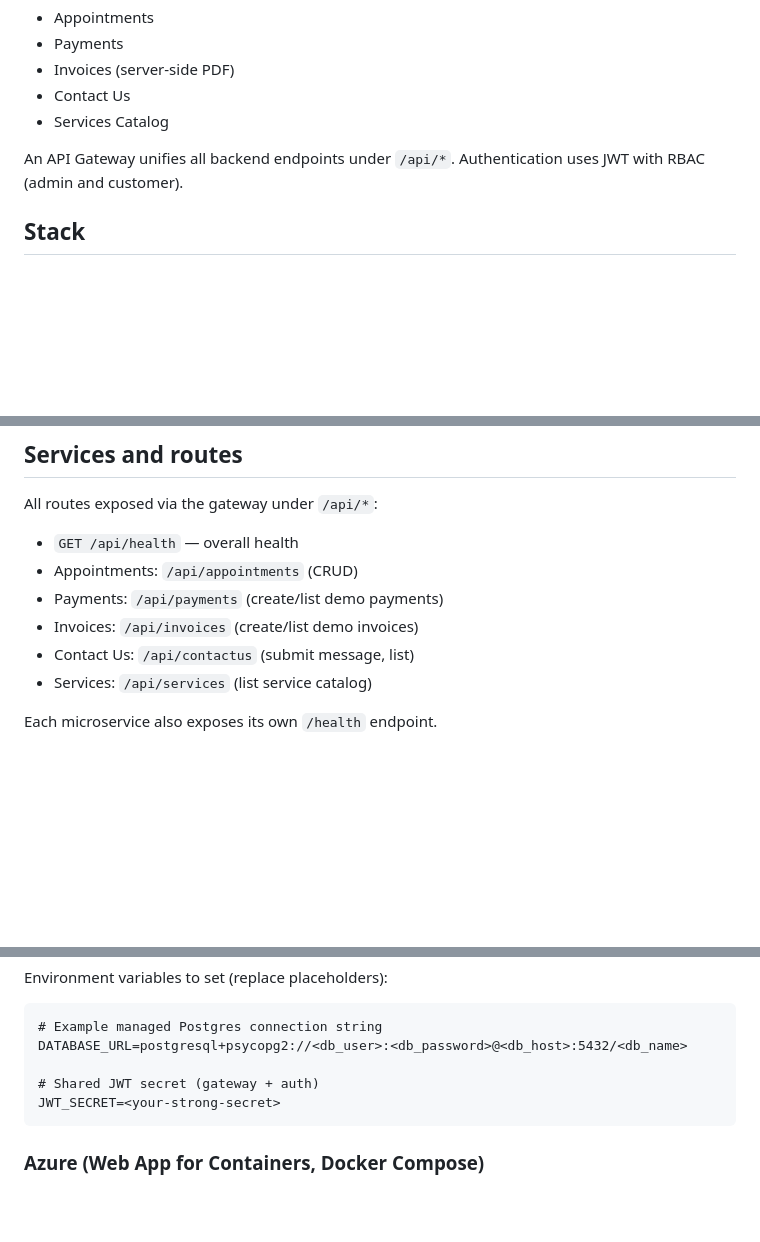
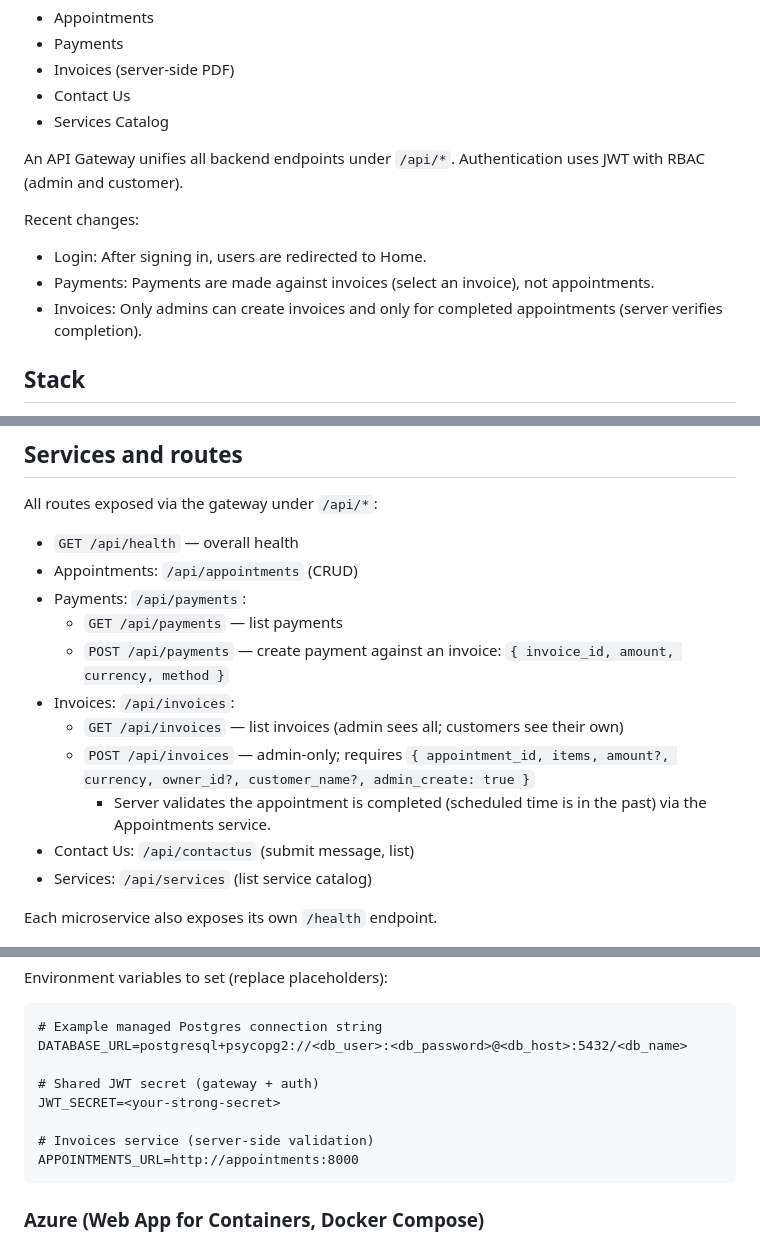
Before and after one commit to ikramarn/Garage, a Markdown page: README.md, 3 parts joined by grey strips. GitHub-like rendering; blank space fills up the shorter version.

Commit message:
docs: update README for new flows (login redirect, payments against invoices, admin-only invoice creation, APPOINTMENTS_URL)

````diff
--- a/README.md
+++ b/README.md
@@ -9,6 +9,11 @@ A microservices-driven web app with a React (Vite) frontend and FastAPI backend
 - Services Catalog
 
 An API Gateway unifies all backend endpoints under `/api/*`. Authentication uses JWT with RBAC (admin and customer).
+
+Recent changes:
+- Login: After signing in, users are redirected to Home.
+- Payments: Payments are made against invoices (select an invoice), not appointments.
+- Invoices: Only admins can create invoices and only for completed appointments (server verifies completion).
 
 ## Stack
 
@@ -81,8 +86,13 @@ All routes exposed via the gateway under `/api/*`:
 
 - `GET /api/health` — overall health
 - Appointments: `/api/appointments` (CRUD)
-- Payments: `/api/payments` (create/list demo payments)
-- Invoices: `/api/invoices` (create/list demo invoices)
+- Payments: `/api/payments`:
+   - `GET /api/payments` — list payments
+   - `POST /api/payments` — create payment against an invoice: `{ invoice_id, amount, currency, method }`
+- Invoices: `/api/invoices`:
+   - `GET /api/invoices` — list invoices (admin sees all; customers see their own)
+   - `POST /api/invoices` — admin-only; requires `{ appointment_id, items, amount?, currency, owner_id?, customer_name?, admin_create: true }`
+      - Server validates the appointment is completed (scheduled time is in the past) via the Appointments service.
 - Contact Us: `/api/contactus` (submit message, list)
 - Services: `/api/services` (list service catalog)
 
@@ -159,6 +170,9 @@ DATABASE_URL=postgresql+psycopg2://<db_user>:<db_password>@<db_host>:5432/<db_na
 
 # Shared JWT secret (gateway + auth)
 JWT_SECRET=<your-strong-secret>
+
+# Invoices service (server-side validation)
+APPOINTMENTS_URL=http://appointments:8000
 ```
 
 ### Azure (Web App for Containers, Docker Compose)
````
Also changed, not shown: other parts of README.md (+1 -0 lines).
